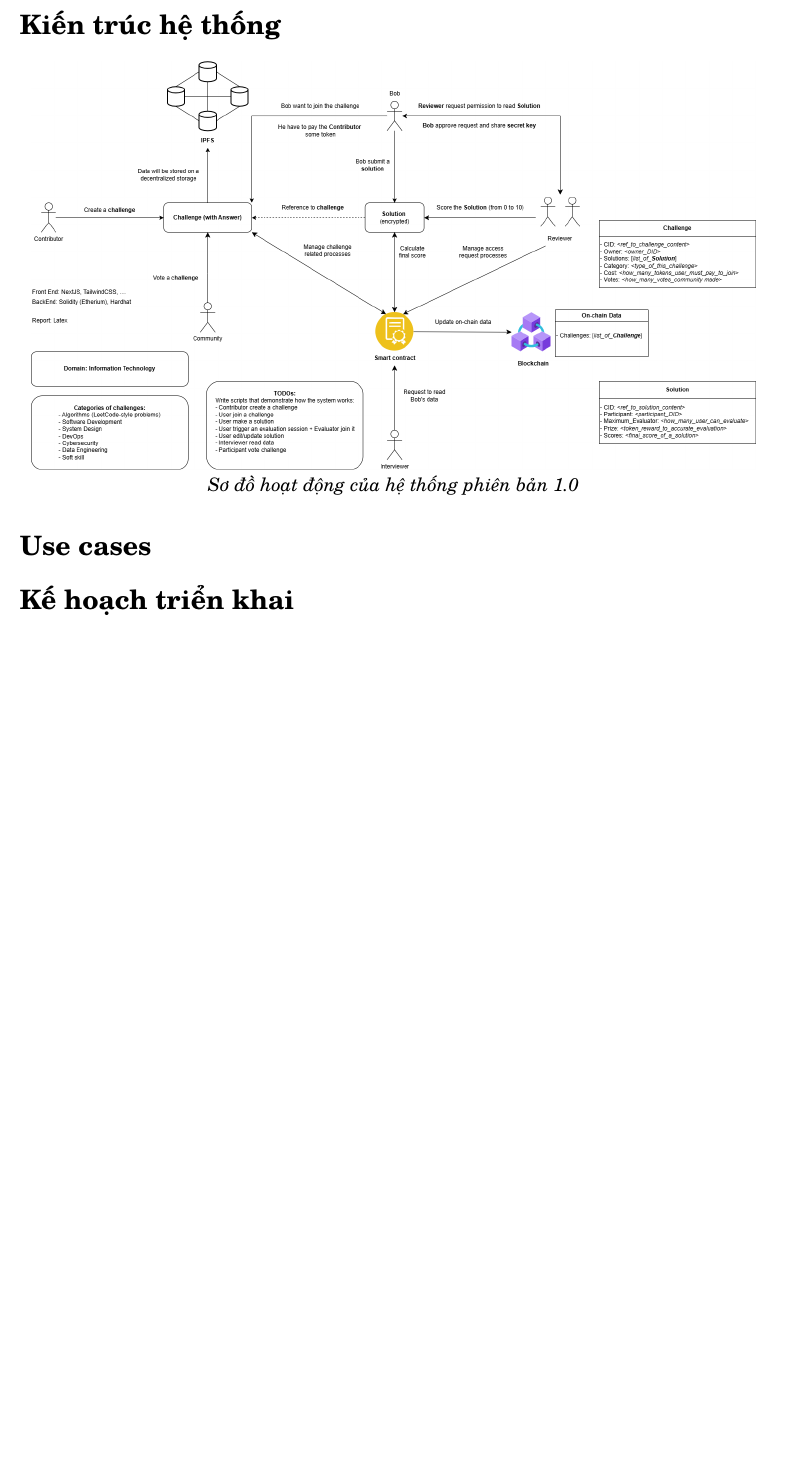
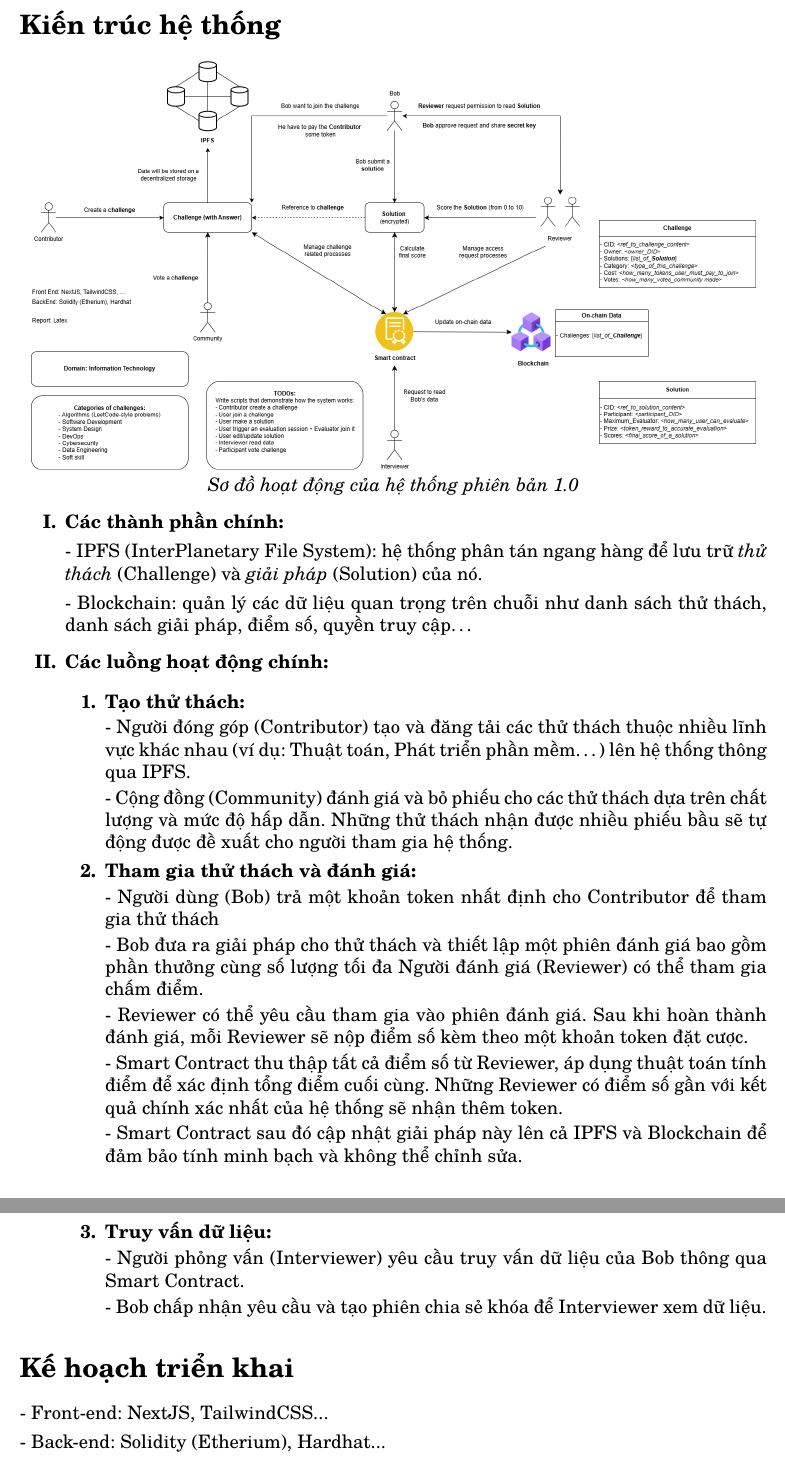
Before and after one commit to trandat-us/kltn-documents, a LaTeX document (Proposal Document.tex): part of page 2 of 2 before the commit and two parts of pages 2 and 3 of 3 after it, the two joined at a grey line, cut so that both start at the same text, the shorter picture padded with empty space. Compiled offline with pdfLaTeX.

Commit message:
write Sys Architecture, Implementaion Plan, References

```diff
--- a/Proposal Document.tex
+++ b/Proposal Document.tex
@@ -3,6 +3,10 @@
 \usepackage[vietnamese]{babel}  % Hỗ trợ tiếng Việt
 \usepackage[svgnames]{xcolor} % Sử dụng thêm màumàu
 \usepackage[a4paper, left=2cm, right=2cm, top=1cm, bottom=2.5cm, footskip=1.2cm]{geometry}  % Chỉnh kích thước tài liệu
+
+\usepackage{enumitem}
+
+\usepackage[hidelinks]{hyperref}
 
 \usepackage{graphicx}
 \graphicspath{ {./images/} }
@@ -65,6 +69,34 @@ và hỗ trợ quá trình tuyển dụng dựa trên dữ liệu minh bạch v
   \textit{Sơ đồ hoạt động của hệ thống phiên bản 1.0}
 \end{center}
 
-\section*{Use cases}
+\begin{enumerate}[label=\textbf{\Roman*.}]
+  \item \textbf{Các thành phần chính:} \par
+  - IPFS (InterPlanetary File System): hệ thống phân tán ngang hàng để lưu trữ \textit{thử thách} (Challenge) và \textit{giải pháp} (Solution) của nó. \par
+  - Blockchain: quản lý các dữ liệu quan trọng trên chuỗi như danh sách thử thách, danh sách giải pháp, điểm số, quyền truy cập\dots
+  \item \textbf{Các luồng hoạt động chính:} \par
+  \begin{enumerate}[label=\textbf{\arabic*.}]
+    \item \textbf{Tạo thử thách:} \par
+    - Người đóng góp (Contributor) tạo và đăng tải các thử thách thuộc nhiều lĩnh vực khác nhau (ví dụ: Thuật toán, Phát triển phần mềm\dots) lên hệ thống thông qua IPFS. \par
+    - Cộng đồng (Community) đánh giá và bỏ phiếu cho các thử thách dựa trên chất lượng và mức độ hấp dẫn.
+    Những thử thách nhận được nhiều phiếu bầu sẽ tự động được đề xuất cho người tham gia hệ thống. \par
+    \item \textbf{Tham gia thử thách và đánh giá:} \par
+    - Người dùng (Bob) trả một khoản token nhất định cho Contributor để tham gia thử thách \par
+    - Bob đưa ra giải pháp cho thử thách và thiết lập một phiên đánh giá bao gồm phần thưởng cùng số lượng tối đa Người đánh giá (Reviewer) có thể tham gia chấm điểm. \par
+    - Reviewer có thể yêu cầu tham gia vào phiên đánh giá. Sau khi hoàn thành đánh giá, mỗi Reviewer sẽ nộp điểm số kèm theo một khoản token đặt cược. \par
+    - Smart Contract thu thập tất cả điểm số từ Reviewer, áp dụng thuật toán tính điểm để xác định tổng điểm cuối cùng.
+    Những Reviewer có điểm số gần với kết quả chính xác nhất của hệ thống sẽ nhận thêm token. \par
+    - Smart Contract sau đó cập nhật giải pháp này lên cả IPFS và Blockchain để đảm bảo tính minh bạch và không thể chỉnh sửa. \par
+    \item \textbf{Truy vấn dữ liệu:} \par
+    - Người phỏng vấn (Interviewer) yêu cầu truy vấn dữ liệu của Bob thông qua Smart Contract. \par
+    - Bob chấp nhận yêu cầu và tạo phiên chia sẻ khóa để Interviewer xem dữ liệu.
+  \end{enumerate}
+\end{enumerate}
+
+% \section*{Use cases}
 
 \section*{Kế hoạch triển khai}
+- Front-end: NextJS, TailwindCSS...
+\vspace{4pt}
+
+- Back-end: Solidity (Etherium), Hardhat...
+\vspace{4pt}
```
Also changed, not shown: Proposal Document.pdf, Proposal Document.tex (14 more changed lines).
